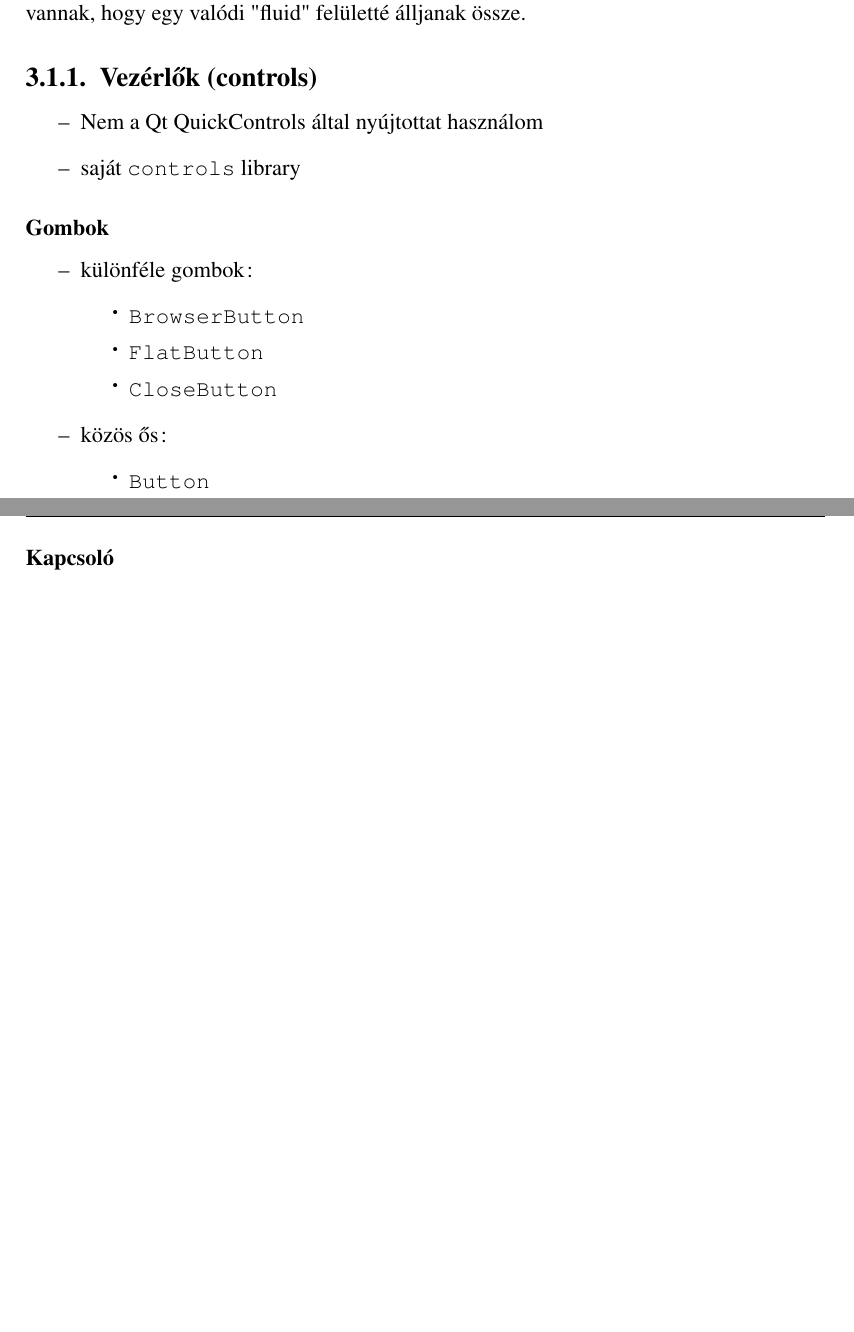
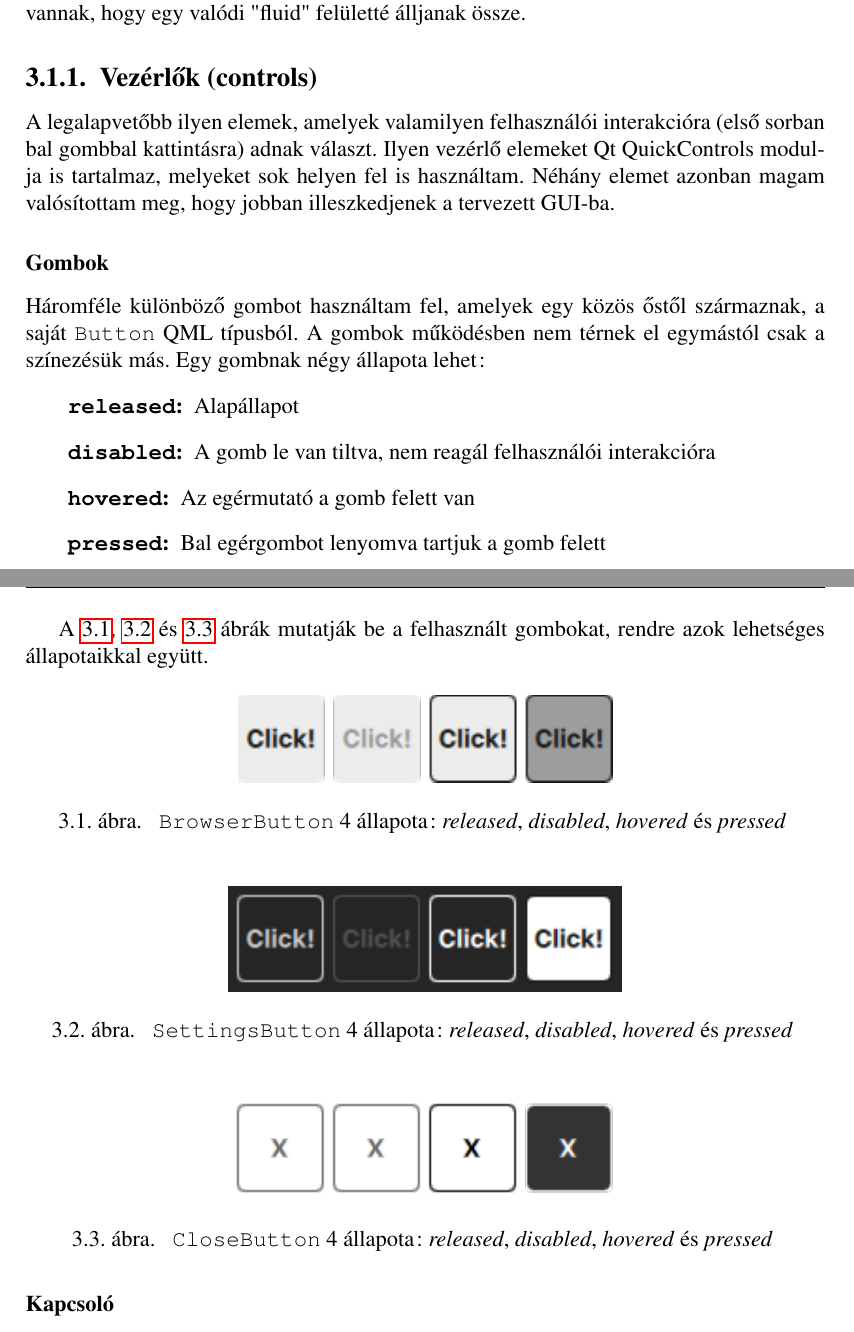
Before and after one commit to stampho/diplomamunka, a LaTeX thesis (diplomamunka.tex): two parts of pages 44 and 45 of 53 before the commit and two parts of pages 44 and 45 of 54 after it, joined at a grey line, cut so that both start at the same text, the shorter picture padded with empty space. Compiled offline with pdfLaTeX.

Commit message:
Demo: Document buttons

```diff
--- a/diplomamunka.tex
+++ b/diplomamunka.tex
@@ -19,6 +19,7 @@
 
 \usepackage{enumitem}
 \usepackage{fancyhdr}
+\usepackage{float}
 \usepackage{hyperref}
 \usepackage{makecell}
 \usepackage{verbatim}
@@ -2145,24 +2146,53 @@ kihasználják a Quick keretrendszer által nyújtotta előnyöket: az elemek tu
 egy valódi "fluid" felületté álljanak össze.
 
 \subsection{Vezérlők (controls)}
-\begin{itemize}
-    \item Nem a Qt QuickControls által nyújtottat használom
-    \item saját \texttt{controls} library
-\end{itemize}
+A legalapvetőbb ilyen elemek, amelyek valamilyen felhasználói interakcióra (első sorban
+bal gombbal kattintásra) adnak választ. Ilyen vezérlő elemeket Qt QuickControls modulja
+is tartalmaz, melyeket sok helyen fel is használtam. Néhány elemet azonban magam valósítottam
+meg, hogy jobban illeszkedjenek a tervezett GUI-ba.
 
 \subsubsection{Gombok}
-\begin{itemize}
-    \item különféle gombok:
-        \begin{itemize}
-            \item \texttt{BrowserButton}
-            \item \texttt{FlatButton}
-            \item \texttt{CloseButton}
-        \end{itemize}
-    \item közös ős:
-        \begin{itemize}
-            \item \texttt{Button}
-        \end{itemize}
-\end{itemize}
+Háromféle különböző gombot használtam fel, amelyek egy közös őstől származnak,
+a saját \texttt{Button} QML típusból. A gombok működésben nem térnek el egymástól csak a
+színezésük más. Egy gombnak négy állapota lehet:
+\begin{description}
+    \item[\texttt{released}] Alapállapot
+    \item[\texttt{disabled}] A gomb le van tiltva, nem reagál felhasználói interakcióra
+    \item[\texttt{hovered}] Az egérmutató a gomb felett van
+    \item[\texttt{pressed}] Bal egérgombot lenyomva tartjuk a gomb felett
+\end{description}
+
+A \ref{fig:browser-button}, \ref{fig:settings-button} és \ref{fig:close-button} ábrák
+mutatják be a felhasznált gombokat, rendre azok lehetséges állapotaikkal együtt.
+
+\begin{figure}[H]
+    \centering
+    \includegraphics{BrowserButton}
+    \caption{
+        \label{fig:browser-button}
+        \texttt{BrowserButton} 4 állapota: \textit{released}, \textit{disabled},
+        \textit{hovered} és \textit{pressed}
+    }
+\end{figure}
+\begin{figure}[H]
+    \centering
+    \includegraphics{SettingsButton}
+    \caption{
+        \label{fig:settings-button}
+        \texttt{SettingsButton} 4 állapota: \textit{released}, \textit{disabled},
+        \textit{hovered} és \textit{pressed}
+    }
+\end{figure}
+\begin{figure}[H]
+    \centering
+    \includegraphics{CloseButton}
+    \caption{
+        \label{fig:close-button}
+        \texttt{CloseButton} 4 állapota: \textit{released}, \textit{disabled},
+        \textit{hovered} és \textit{pressed}
+    }
+\end{figure}
+
 
 \subsubsection{Kapcsoló}
 \begin{itemize}
```
Also changed, not shown: figures/BrowserButton.png (added), figures/CloseButton.png (added), figures/SettingsButton.png (added).
